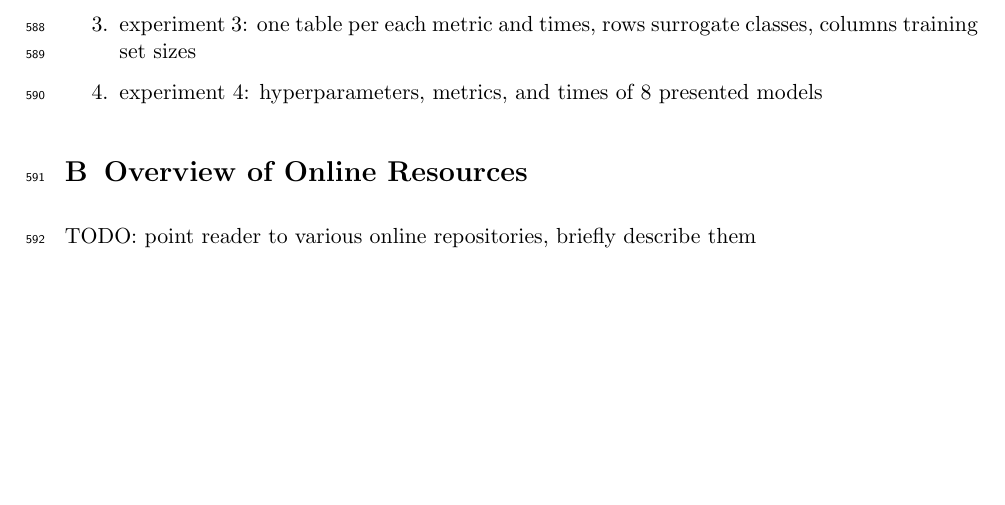
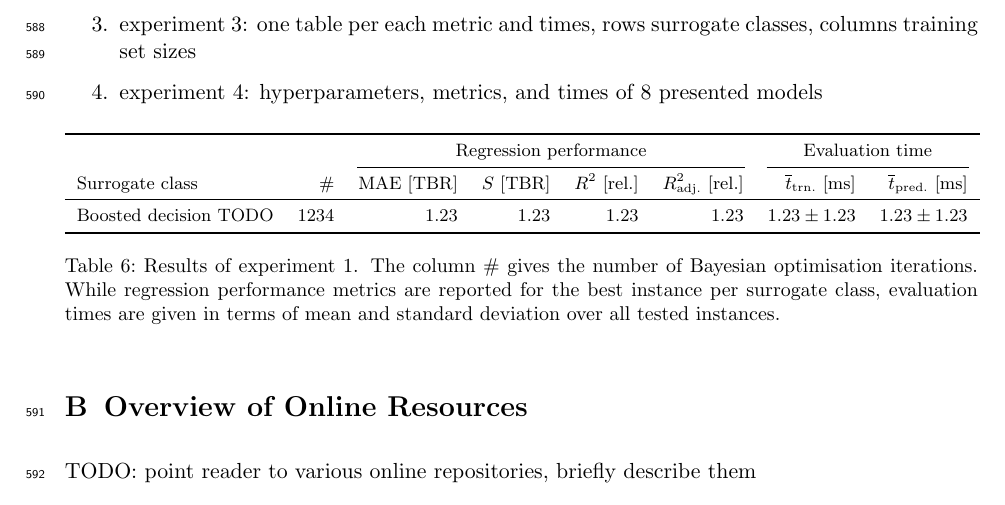
Before and after one commit to ucl-tbr-group-project/documentation, a LaTeX document (final_report/tbr_final_report.tex, which reads final_report/appendix_results.tex): part of page 20 of 20, cut so that both start at the same text, the shorter picture padded with empty space. The pictures show the PDF file final_report/tbr_final_report.pdf that the author committed with the source.

Commit message:
add experiment 1 detail table

```diff
--- a/final_report/appendix_results.tex
+++ b/final_report/appendix_results.tex
@@ -12,3 +12,36 @@ TODO: include result figures for experiments
 		classes, columns training set sizes
 	\item experiment 4: hyperparameters, metrics, and times of 8 presented models
 \end{enumerate}
+
+\begin{table}[h]
+	\centering
+	\sisetup{round-mode=places,round-precision=2}
+	{\footnotesize
+		\begin{tabular}{lrrrrrrr}
+		\toprule
+		{} & {} & \multicolumn{4}{c}{Regression performance} &
+		\multicolumn{2}{c}{Evaluation time}\\
+		\cmidrule(lr){3-6}
+		\cmidrule(lr){7-8}
+		Surrogate class & \# & MAE [TBR] & $S$ [TBR] & $R^2$ [rel.] & $R^2_{\text{adj.}}$ [rel.]
+						& $\overline{t}_{\text{trn.}}$ [ms] &
+						$\overline{t}_{\text{pred.}}$ [ms]\\
+		\midrule
+		Boosted decision TODO
+						& \num{1234}
+						& \num{1.23456}
+						& \num{1.23456}
+						& \num{1.23456}
+						& \num{1.23456}
+						& $\num{1.23456} \pm \num{1.23456}$
+						& $\num{1.23456} \pm \num{1.23456}$
+		\\
+		\bottomrule
+		\end{tabular}
+	}
+	\caption{Results of experiment 1. The column \# gives the number of
+		Bayesian optimisation iterations.
+		While regression performance metrics are reported for the best instance
+		per surrogate class, evaluation times are given in terms of mean and standard deviation over all tested instances.}
+	\label{tbl:exp1-detailed-results}
+\end{table}
```
Also changed, not shown: final_report/tbr_final_report.pdf.
